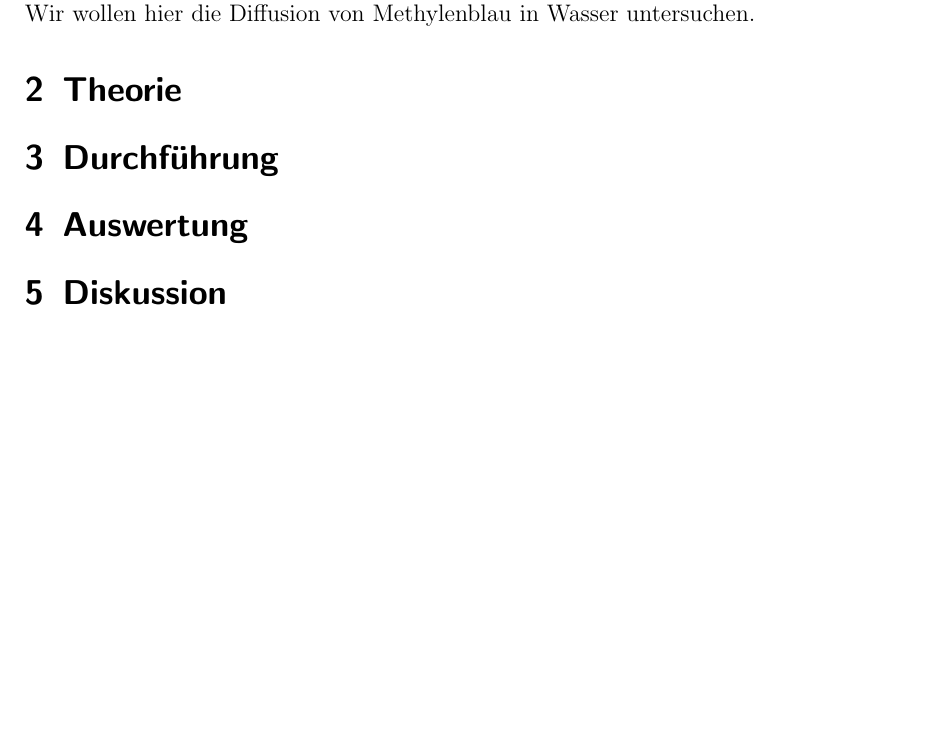
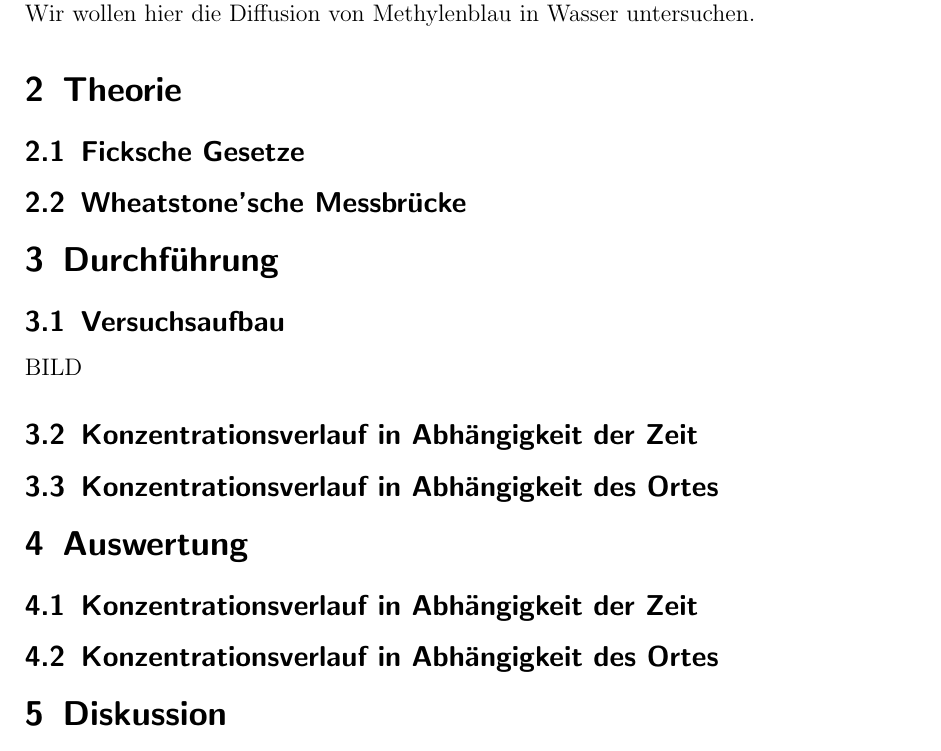
Before and after one commit to Binomi/9Diffusion, a LaTeX document (Protokoll9.tex): part of page 3 of 3, cut so that both start at the same text, the shorter picture padded with empty space. The pictures show the PDF file Protokoll9.pdf that the author committed with the source.

Commit message:
Unterabschnitte

```diff
--- a/Protokoll9.tex
+++ b/Protokoll9.tex
@@ -173,13 +173,23 @@ Wir wollen hier die Diffusion von Methylenblau in Wasser untersuchen.
 
 \section{Theorie}
 \label{sec:theorie}
+\subsection{Ficksche Gesetze}
 
+\subsection{Wheatstone'sche Messbrücke}
 
 \section{Durchführung}
 \label{sec:durchfuehrung}
+\subsection{Versuchsaufbau}
+BILD
+\subsection{Konzentrationsverlauf in Abhängigkeit der Zeit}
+
+\subsection{Konzentrationsverlauf in Abhängigkeit des Ortes}
 
 \section{Auswertung}
 \label{sec:auswertung}
+\subsection{Konzentrationsverlauf in Abhängigkeit der Zeit}
+
+\subsection{Konzentrationsverlauf in Abhängigkeit des Ortes}
 
 
 \section{Diskussion}
```
Also changed, not shown: Protokoll9.pdf.
